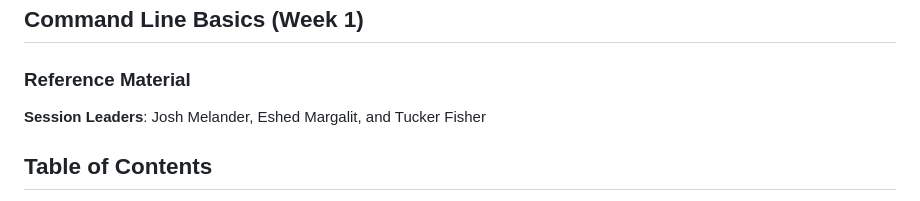
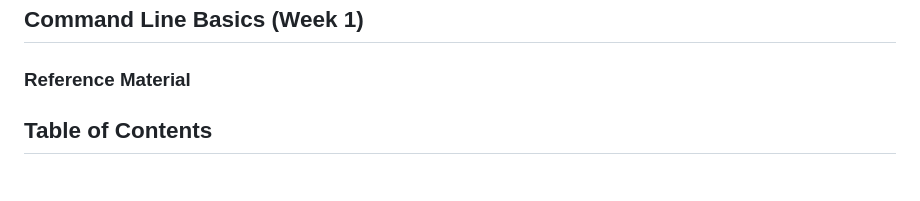
Before and after one commit to sfkroboticscourse/SFK_RoboticsCourse, a Markdown page: command_line/sfkrobotics_week1_resources.md, the part around the change. Drawn GitHub-style.

```diff
--- a/command_line/cnjcx_week1_resources.md
+++ b/command_line/sfkrobotics_week1_resources.md
@@ -1,8 +1,6 @@
 # CNJCx: Practical Python
 ## Command Line Basics (Week 1)
 ### Reference Material
-
-**Session Leaders**: Josh Melander, Eshed Margalit, and Tucker Fisher
 
 ## Table of Contents
 1. [Table of Commands](#commands)
```
